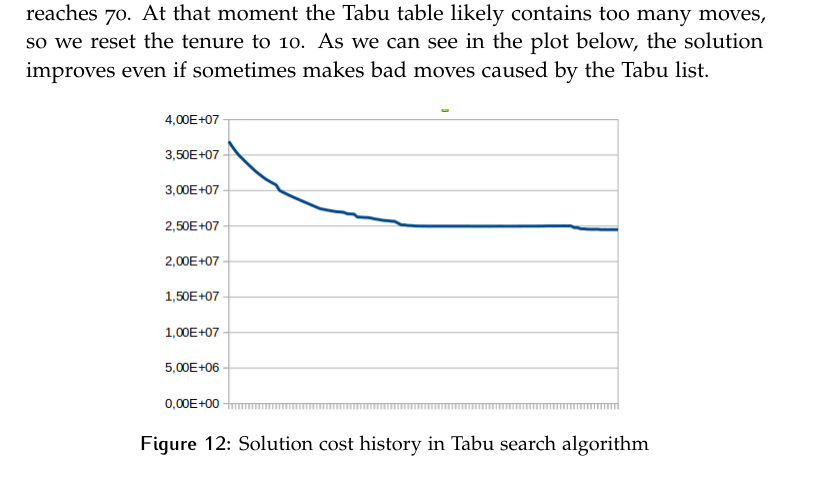
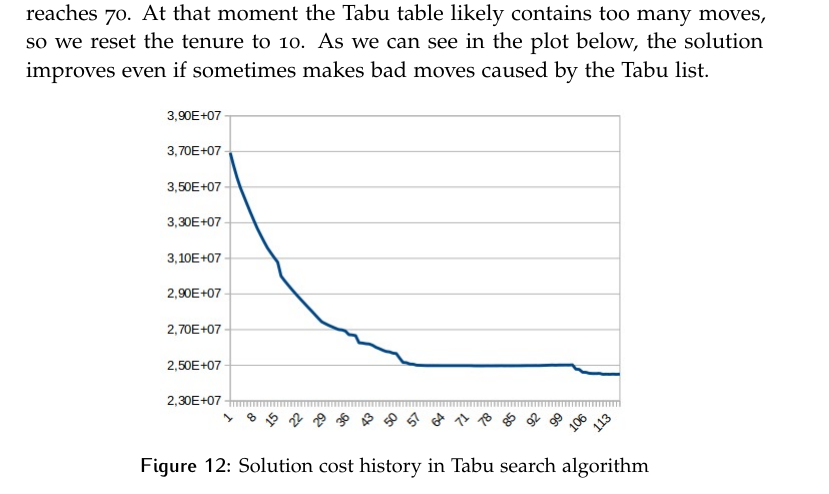
Before and after one commit to davidepiona/WFCP, a LaTeX thesis (RicOp2_LATEX_Benini-Piona/ArsClassica.tex, which reads RicOp2_LATEX_Benini-Piona/Chapters/5-Heuristic.tex): part of page 25 of 44, cut so that both start at the same text. The pictures show the PDF file RicOp2_LATEX_Benini-Piona/ArsClassica.pdf that the author committed with the source.

Commit message:
latex changed image scale

```diff
--- a/RicOp2_LATEX_Benini-Piona/Chapters/5-Heuristic.tex
+++ b/RicOp2_LATEX_Benini-Piona/Chapters/5-Heuristic.tex
@@ -50,7 +50,7 @@ In our implementation the algorithm start from Prim-Dijkstra solution and applie
 The capacity of the algorithm to go away from the local optimum is determined by the number of moves that the memory structure can store, and it directly influences the diversification stage. This parameter, called \textit{tabu tenure}, is really difficult to decide a-priori for two reasons: if the \textit{tabu tenure} is large then the risk is to "freeze" the algorithm, because only few moves are allowed and, if it is too small then it will is not assure that the algorithm can escape from all the local optima. So, the choice of \textit{tabu tenure} needs to be tuned through some runs of the algorithm, depending on the instance that has to be solved. We defined a variable \textit{tabu tenure} that starts from 10 and each time the algorithm stops in a local optimum is increased by 10 until it reaches 70. At that moment the Tabu table likely contains too many moves, so we reset the tenure to 10. As we can see in the plot below, the solution improves even if sometimes makes bad moves caused by the Tabu list.
 
 \begin{center}
-	\includegraphics[scale=0.5]{Graphics/graph.png}
+	\includegraphics[scale=0.5]{Graphics/graph2.jpeg}
 	\captionof{figure}{Solution cost history in Tabu search algorithm}
 	\label{img:wfcp}
 \end{center}
```
Also changed, not shown: ArsClassica.bbl (added), RicOp2_LATEX_Benini-Piona/ArsClassica.pdf, RicOp2_LATEX_Benini-Piona/Graphics/graph2.jpeg (added), 1 other file.
